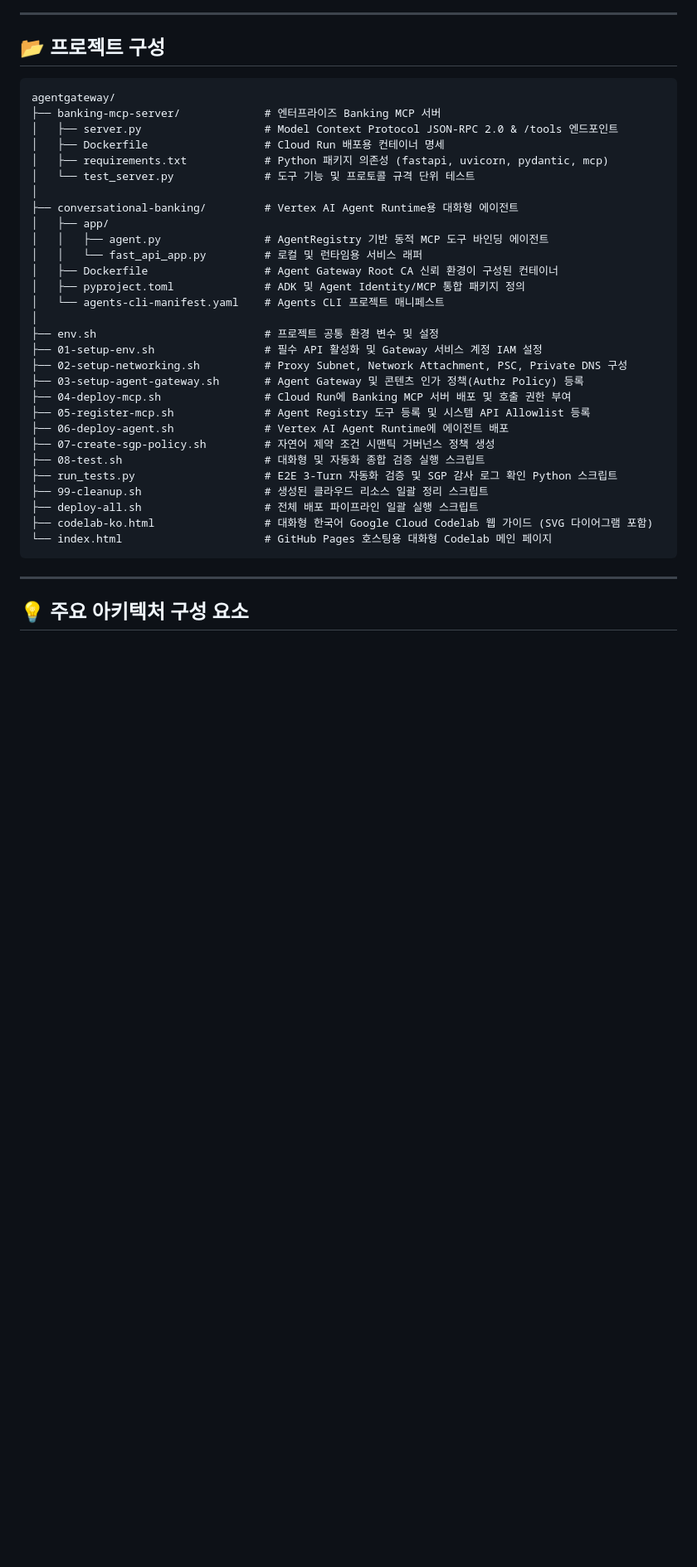
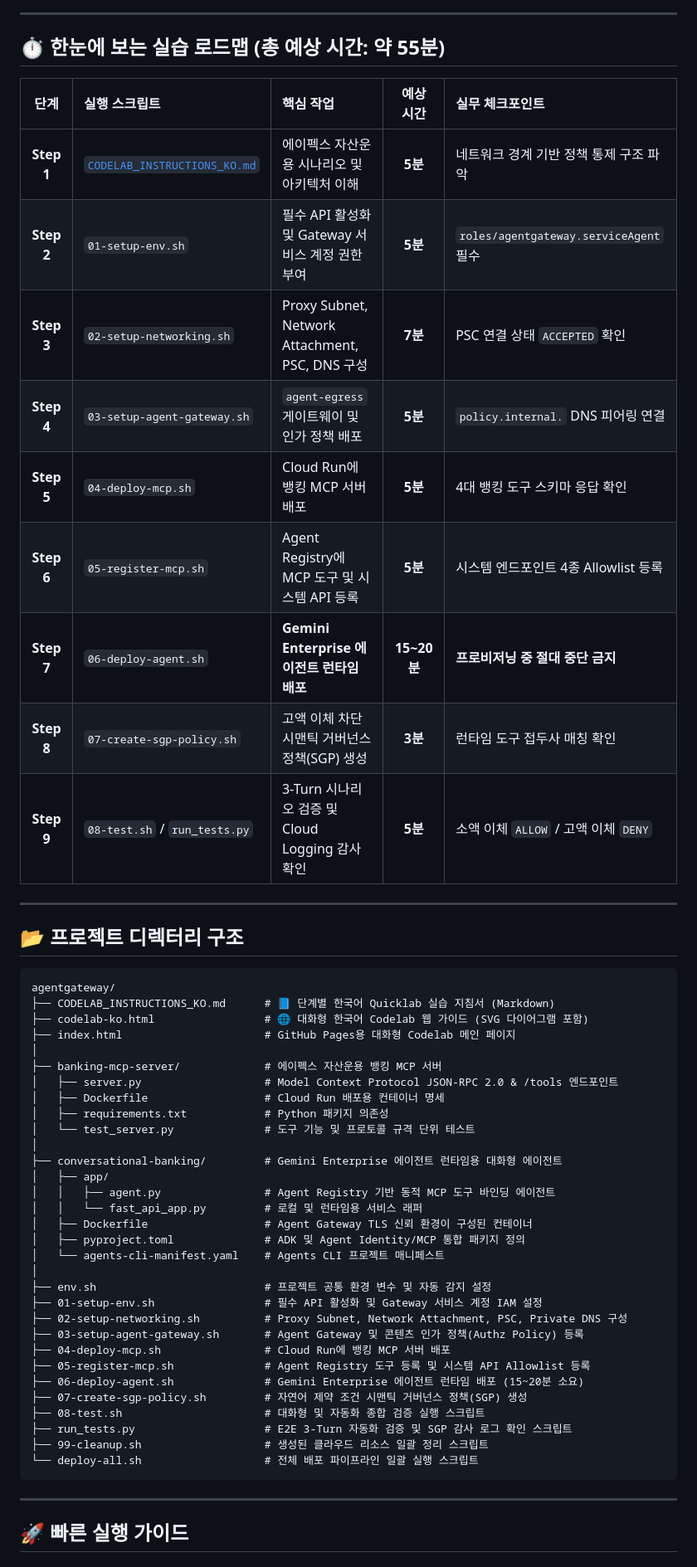
Before and after one commit to wxdxh/agent-gateway-sgp, a Markdown page: README.md, the part around one of its changes. Shown at 83% size. GitHub-like rendering; blank space fills up the shorter version.

Commit message:
docs: add Quicklab Markdown instruction guide (CODELAB_INSTRUCTIONS_KO.md) and update README

````diff
--- a/README.md
+++ b/README.md
@@ -36,41 +34,59 @@
 
 ---
 
-## 📂 프로젝트 구성
+## ⏱️ 한눈에 보는 실습 로드맵 (총 예상 시간: 약 55분)
 
-```
+| 단계 | 실행 스크립트 | 핵심 작업 | 예상 시간 | 실무 체크포인트 |
+| :---: | :--- | :--- | :---: | :--- |
+| **Step 1** | [`CODELAB_INSTRUCTIONS_KO.md`](./CODELAB_INSTRUCTIONS_KO.md) | 에이펙스 자산운용 시나리오 및 아키텍처 이해 | **5분** | 네트워크 경계 기반 정책 통제 구조 파악 |
+| **Step 2** | `01-setup-env.sh` | 필수 API 활성화 및 Gateway 서비스 계정 권한 부여 | **5분** | `roles/agentgateway.serviceAgent` 필수 |
+| **Step 3** | `02-setup-networking.sh` | Proxy Subnet, Network Attachment, PSC, DNS 구성 | **7분** | PSC 연결 상태 `ACCEPTED` 확인 |
+| **Step 4** | `03-setup-agent-gateway.sh` | `agent-egress` 게이트웨이 및 인가 정책 배포 | **5분** | `policy.internal.` DNS 피어링 연결 |
+| **Step 5** | `04-deploy-mcp.sh` | Cloud Run에 뱅킹 MCP 서버 배포 | **5분** | 4대 뱅킹 도구 스키마 응답 확인 |
+| **Step 6** | `05-register-mcp.sh` | Agent Registry에 MCP 도구 및 시스템 API 등록 | **5분** | 시스템 엔드포인트 4종 Allowlist 등록 |
+| **Step 7** | `06-deploy-agent.sh` | **Gemini Enterprise 에이전트 런타임 배포** | **15~20분** | **프로비저닝 중 절대 중단 금지** |
+| **Step 8** | `07-create-sgp-policy.sh` | 고액 이체 차단 시맨틱 거버넌스 정책(SGP) 생성 | **3분** | 런타임 도구 접두사 매칭 확인 |
+| **Step 9** | `08-test.sh` / `run_tests.py` | 3-Turn 시나리오 검증 및 Cloud Logging 감사 확인 | **5분** | 소액 이체 `ALLOW` / 고액 이체 `DENY` |
+
+---
+
+## 📂 프로젝트 디렉터리 구조
+
+```text
 agentgateway/
-├── banking-mcp-server/             # 엔터프라이즈 Banking MCP 서버
+├── CODELAB_INSTRUCTIONS_KO.md      # 📘 단계별 한국어 Quicklab 실습 지침서 (Markdown)
+├── codelab-ko.html                 # 🌐 대화형 한국어 Codelab 웹 가이드 (SVG 다이어그램 포함)
+├── index.html                      # GitHub Pages용 대화형 Codelab 메인 페이지
+│
+├── banking-mcp-server/             # 에이펙스 자산운용 뱅킹 MCP 서버
 │   ├── server.py                   # Model Context Protocol JSON-RPC 2.0 & /tools 엔드포인트
 │   ├── Dockerfile                  # Cloud Run 배포용 컨테이너 명세
-│   ├── requirements.txt            # Python 패키지 의존성 (fastapi, uvicorn, pydantic, mcp)
+│   ├── requirements.txt            # Python 패키지 의존성
 │   └── test_server.py              # 도구 기능 및 프로토콜 규격 단위 테스트
 │
-├── conversational-banking/         # Vertex AI Agent Runtime용 대화형 에이전트
+├── conversational-banking/         # Gemini Enterprise 에이전트 런타임용 대화형 에이전트
 │   ├── app/
-│   │   ├── agent.py                # AgentRegistry 기반 동적 MCP 도구 바인딩 에이전트
+│   │   ├── agent.py                # Agent Registry 기반 동적 MCP 도구 바인딩 에이전트
 │   │   └── fast_api_app.py         # 로컬 및 런타임용 서비스 래퍼
-│   ├── Dockerfile                  # Agent Gateway Root CA 신뢰 환경이 구성된 컨테이너
+│   ├── Dockerfile                  # Agent Gateway TLS 신뢰 환경이 구성된 컨테이너
 │   ├── pyproject.toml              # ADK 및 Agent Identity/MCP 통합 패키지 정의
 │   └── agents-cli-manifest.yaml    # Agents CLI 프로젝트 매니페스트
 │
-├── env.sh                          # 프로젝트 공통 환경 변수 및 설정
+├── env.sh                          # 프로젝트 공통 환경 변수 및 자동 감지 설정
 ├── 01-setup-env.sh                 # 필수 API 활성화 및 Gateway 서비스 계정 IAM 설정
 ├── 02-setup-networking.sh          # Proxy Subnet, Network Attachment, PSC, Private DNS 구성
 ├── 03-setup-agent-gateway.sh       # Agent Gateway 및 콘텐츠 인가 정책(Authz Policy) 등록
-├── 04-deploy-mcp.sh                # Cloud Run에 Banking MCP 서버 배포 및 호출 권한 부여
+├── 04-deploy-mcp.sh                # Cloud Run에 뱅킹 MCP 서버 배포
 ├── 05-register-mcp.sh              # Agent Registry 도구 등록 및 시스템 API Allowlist 등록
-├── 06-deploy-agent.sh              # Vertex AI Agent Runtime에 에이전트 배포
-├── 07-create-sgp-policy.sh         # 자연어 제약 조건 시맨틱 거버넌스 정책 생성
+├── 06-deploy-agent.sh              # Gemini Enterprise 에이전트 런타임 배포 (15~20분 소요)
+├── 07-create-sgp-policy.sh         # 자연어 제약 조건 시맨틱 거버넌스 정책(SGP) 생성
 ├── 08-test.sh                      # 대화형 및 자동화 종합 검증 실행 스크립트
-├── run_tests.py                    # E2E 3-Turn 자동화 검증 및 SGP 감사 로그 확인 Python 스크립트
+├── run_tests.py                    # E2E 3-Turn 자동화 검증 및 SGP 감사 로그 확인 스크립트
 ├── 99-cleanup.sh                   # 생성된 클라우드 리소스 일괄 정리 스크립트
-├── deploy-all.sh                   # 전체 배포 파이프라인 일괄 실행 스크립트
-├── codelab-ko.html                 # 대화형 한국어 Google Cloud Codelab 웹 가이드 (SVG 다이어그램 포함)
-└── index.html                      # GitHub Pages 호스팅용 대화형 Codelab 메인 페이지
+└── deploy-all.sh                   # 전체 배포 파이프라인 일괄 실행 스크립트
 ```
 
 ---
 
-## 💡 주요 아키텍처 구성 요소
+## 🚀 빠른 실행 가이드
 
````
Also changed, not shown: other parts of README.md (+45 -180 lines), CODELAB_INSTRUCTIONS_KO.md (added, +325 -0 lines).
